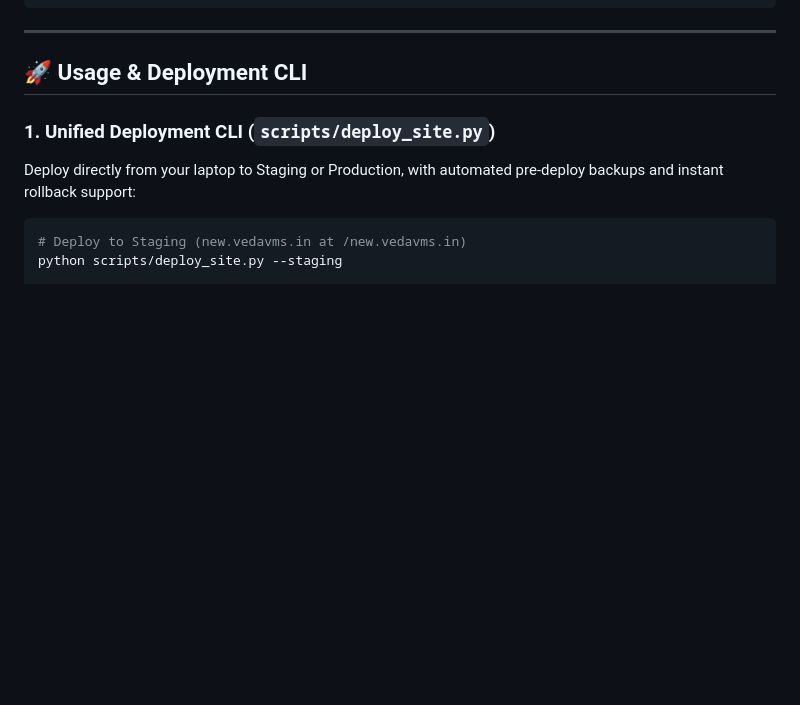
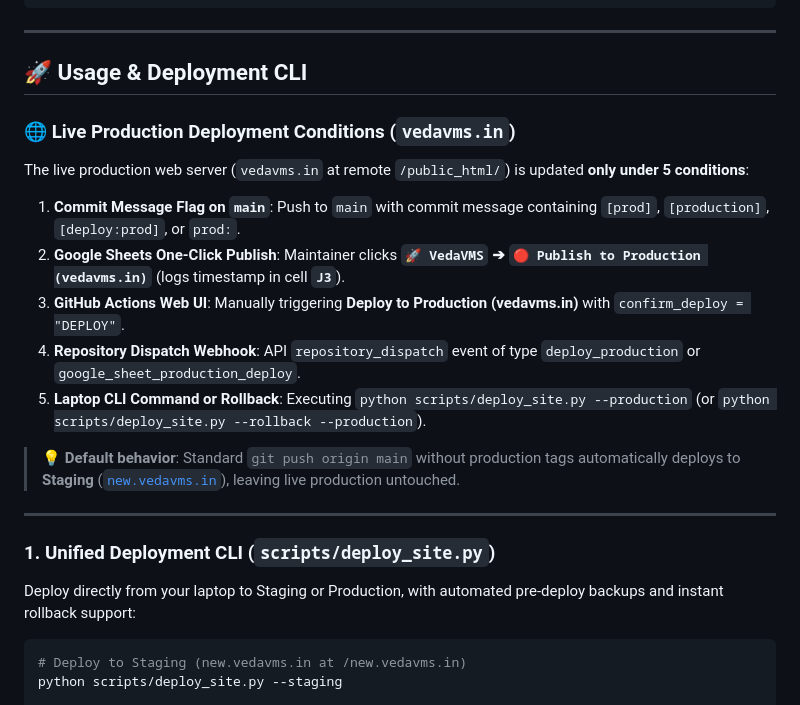
Before and after one commit to sekharnarayanaswamy-del/VedaVMS, a Markdown page: README.md, the part around one of its changes. Rendered like a GitHub page; blank space fills up the shorter version.

Commit message:
docs: explicitly document 5 production server deployment conditions

```diff
--- a/README.md
+++ b/README.md
@@ -51,6 +51,18 @@ vedavms/
 
 ## 🚀 Usage & Deployment CLI
 
+### 🌐 Live Production Deployment Conditions (`vedavms.in`)
+The live production web server (`vedavms.in` at remote `/public_html/`) is updated **only under 5 conditions**:
+1. **Commit Message Flag on `main`**: Push to `main` with commit message containing `[prod]`, `[production]`, `[deploy:prod]`, or `prod:`.
+2. **Google Sheets One-Click Publish**: Maintainer clicks **`🚀 VedaVMS` ➔ `🔴 Publish to Production (vedavms.in)`** (logs timestamp in cell **`J3`**).
+3. **GitHub Actions Web UI**: Manually triggering **Deploy to Production (vedavms.in)** with `confirm_deploy = "DEPLOY"`.
+4. **Repository Dispatch Webhook**: API `repository_dispatch` event of type `deploy_production` or `google_sheet_production_deploy`.
+5. **Laptop CLI Command or Rollback**: Executing `python scripts/deploy_site.py --production` (or `python scripts/deploy_site.py --rollback --production`).
+
+> 💡 **Default behavior**: Standard `git push origin main` without production tags automatically deploys to **Staging** ([`new.vedavms.in`](https://new.vedavms.in)), leaving live production untouched.
+
+---
+
 ### 1. Unified Deployment CLI (`scripts/deploy_site.py`)
 
 Deploy directly from your laptop to Staging or Production, with automated pre-deploy backups and instant rollback support:
```
Also changed, not shown: other parts of README.md (+1 -0 lines), MAINTAINER_GUIDE.md (+31 -5 lines).
